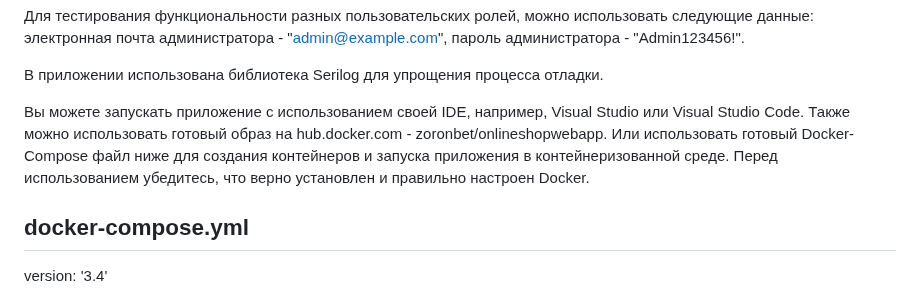
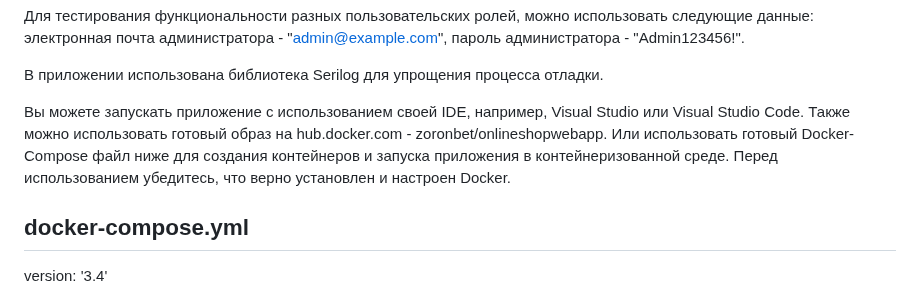
Before and after one commit to Zoron87/OnlineShopWebApp, a Markdown page: README.md, the part around the change. Drawn GitHub-style.

```diff
--- a/README.md
+++ b/README.md
@@ -12,7 +12,7 @@
 
 В приложении использована библиотека Serilog для упрощения процесса отладки.
 
-Вы можете запускать приложение с использованием своей IDE, например, Visual Studio или Visual Studio Code. Также можно использовать готовый образ на hub.docker.com - zoronbet/onlineshopwebapp. Или использовать готовый Docker-Compose файл ниже для создания контейнеров и запуска приложения в контейнеризованной среде. Перед использованием убедитесь, что верно установлен и правильно настроен Docker.
+Вы можете запускать приложение с использованием своей IDE, например, Visual Studio или Visual Studio Code. Также можно использовать готовый образ на hub.docker.com - zoronbet/onlineshopwebapp. Или использовать готовый Docker-Compose файл ниже для создания контейнеров и запуска приложения в контейнеризованной среде. Перед использованием убедитесь, что верно установлен и настроен Docker.
 
 docker-compose.yml
 ----------------------------------------------------------------------------------
```
